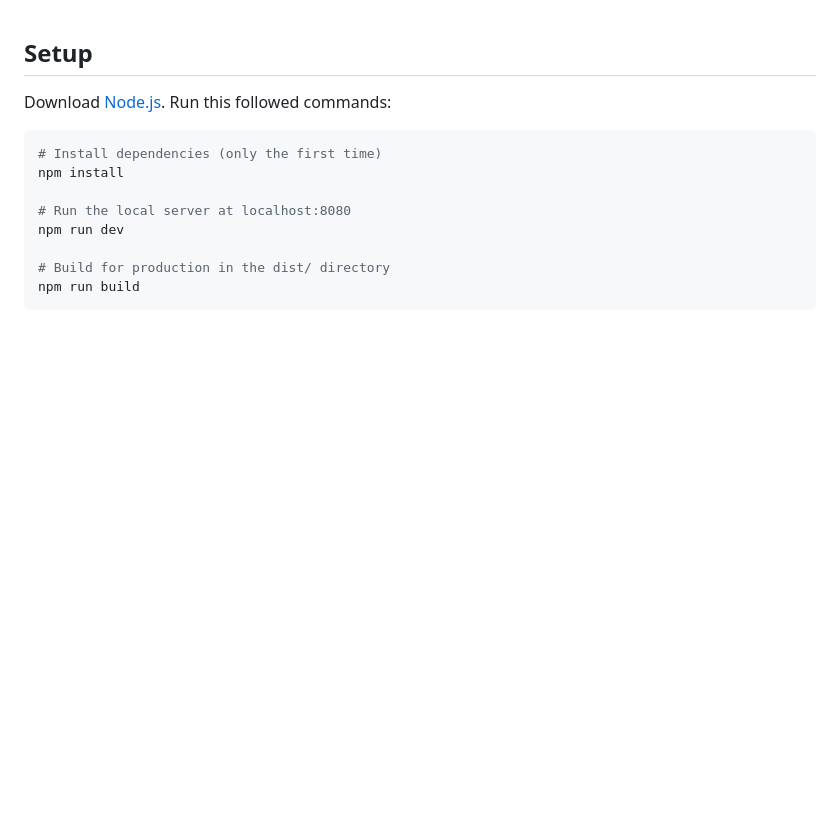
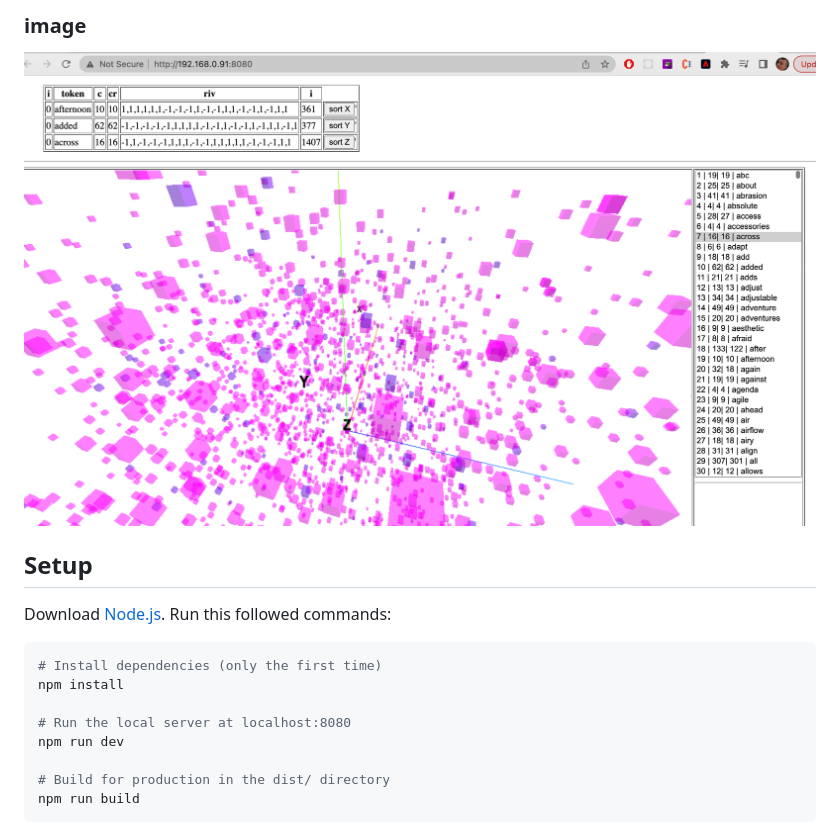
Before and after one commit to mulefish/ref_three, a Markdown page: readme.md, the part around the change. GitHub-like rendering; pictures changed too: screenshot.png (added); blank space fills up the shorter version.

Commit message:
working it

```diff
--- a/readme.md
+++ b/readme.md
@@ -1,3 +1,6 @@
+### image
+![alt text](screenshot.png)
+
 ## Setup
 Download [Node.js](https://nodejs.org/en/download/).
 Run this followed commands:
```
Also changed, not shown: 5 other files.
